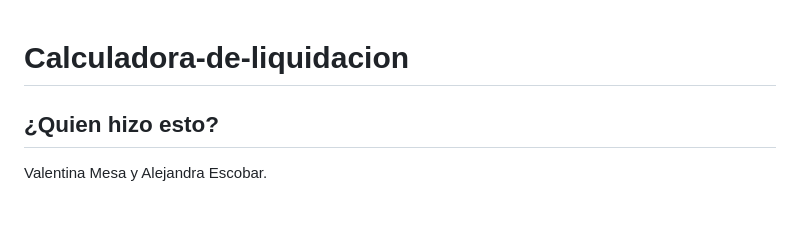
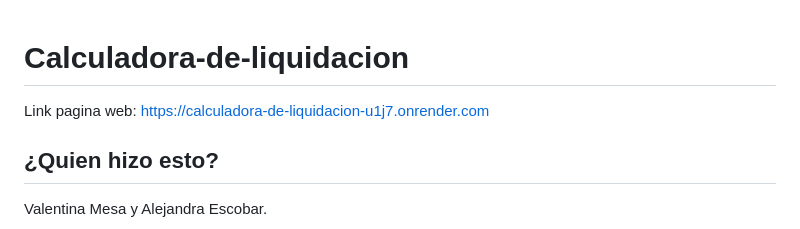
Before and after one commit to Ruales1138/Calculadora-de-liquidacion, a Markdown page: README.md, the part around the change. Rendered like a GitHub page.

```diff
--- a/README.md
+++ b/README.md
@@ -1,4 +1,6 @@
 # Calculadora-de-liquidacion
+
+Link pagina web: https://calculadora-de-liquidacion-u1j7.onrender.com
 
 ## ¿Quien hizo esto?
 Valentina Mesa y Alejandra Escobar.
```
